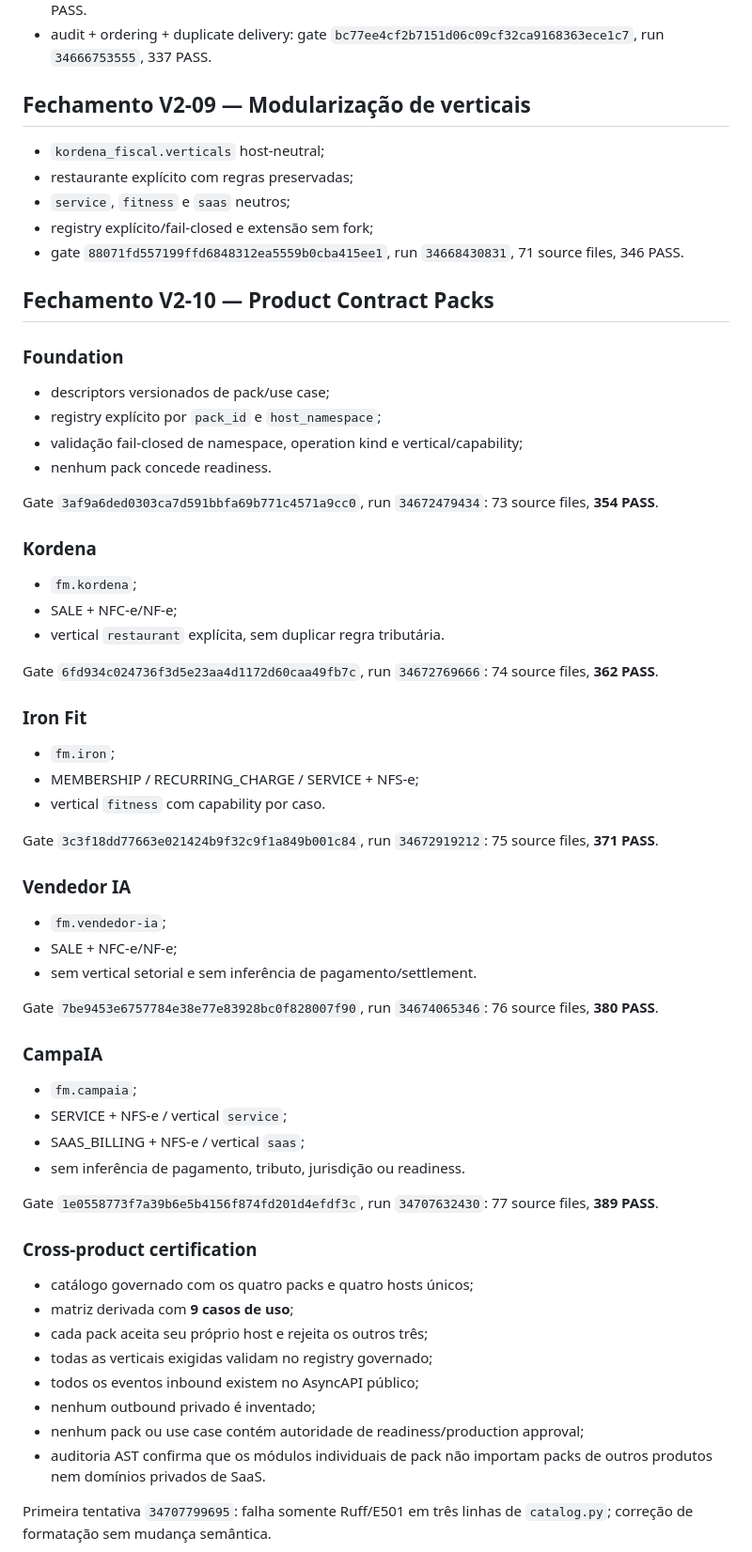
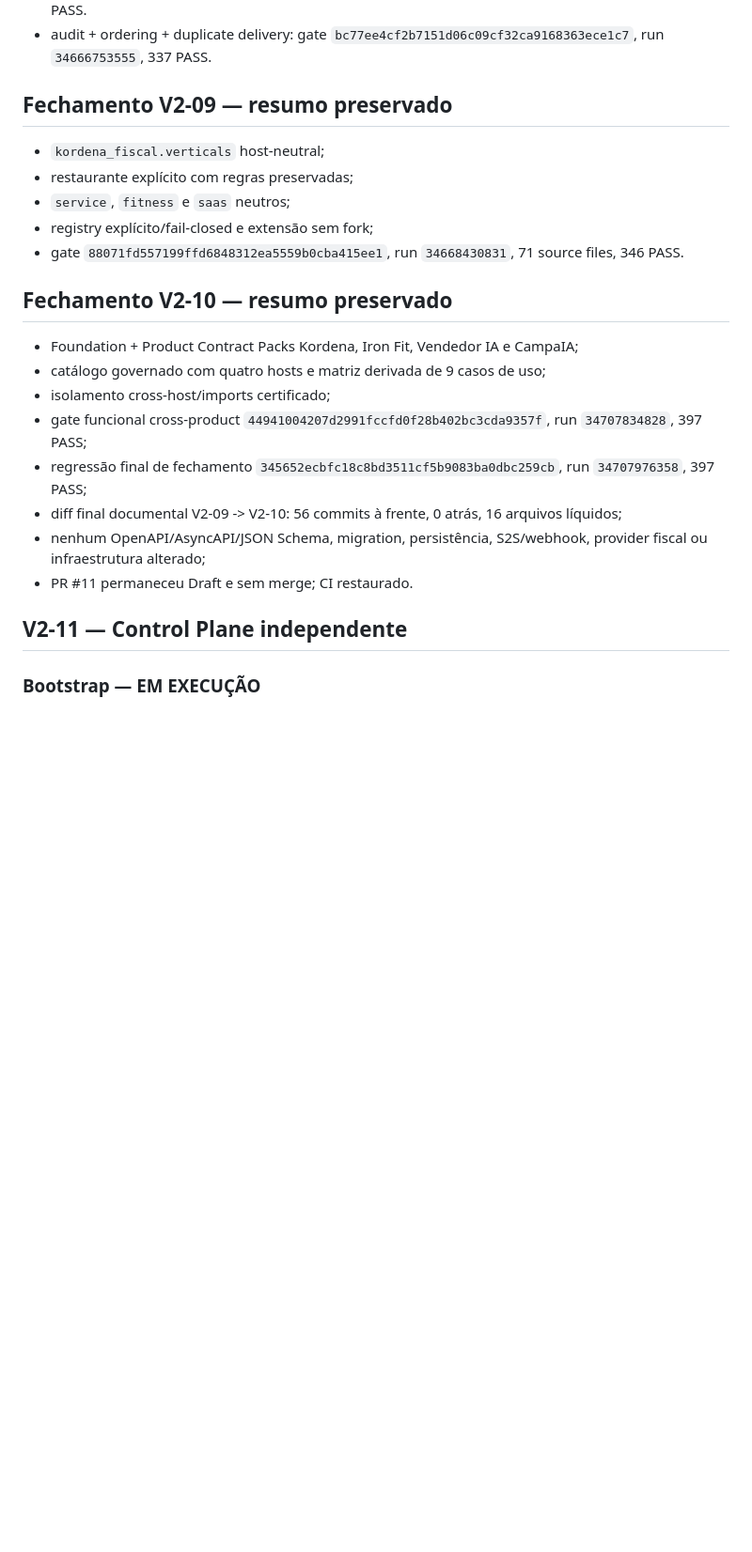
Before and after one commit to faabio3131/kordena-fiscal-engine-v2, a Markdown page: docs/EXECUTION_TRACKER_V2.md, the part around one of its changes. Shown at 94% size. GitHub-like rendering; blank space fills up the shorter version.

Commit message:
V2-11: start Control Plane phase in execution tracker

```diff
--- a/docs/EXECUTION_TRACKER_V2.md
+++ b/docs/EXECUTION_TRACKER_V2.md
@@ -43,7 +43,7 @@ Nenhum bloco é `CONCLUÍDO` sem branch, SHA, PR Draft, CI, testes/gates, audito
 - Signed Webhook Delivery: gate `8321106338aca262a76fe2bdfa76665bdcc57950`, run `34664214273`, 331 PASS.
 - audit + ordering + duplicate delivery: gate `bc77ee4cf2b7151d06c09cf32ca9168363ece1c7`, run `34666753555`, 337 PASS.
 
-## Fechamento V2-09 — Modularização de verticais
+## Fechamento V2-09 — resumo preservado
 
 - `kordena_fiscal.verticals` host-neutral;
 - restaurante explícito com regras preservadas;
@@ -51,60 +51,18 @@ Nenhum bloco é `CONCLUÍDO` sem branch, SHA, PR Draft, CI, testes/gates, audito
 - registry explícito/fail-closed e extensão sem fork;
 - gate `88071fd557199ffd6848312ea5559b0cba415ee1`, run `34668430831`, 71 source files, 346 PASS.
 
-## Fechamento V2-10 — Product Contract Packs
+## Fechamento V2-10 — resumo preservado
 
-### Foundation
+- Foundation + Product Contract Packs Kordena, Iron Fit, Vendedor IA e CampaIA;
+- catálogo governado com quatro hosts e matriz derivada de 9 casos de uso;
+- isolamento cross-host/imports certificado;
+- gate funcional cross-product `44941004207d2991fccfd0f28b402bc3cda9357f`, run `34707834828`, 397 PASS;
+- regressão final de fechamento `345652ecbfc18c8bd3511cf5b9083ba0dbc259cb`, run `34707976358`, 397 PASS;
+- diff final documental V2-09 -> V2-10: 56 commits à frente, 0 atrás, 16 arquivos líquidos;
+- nenhum OpenAPI/AsyncAPI/JSON Schema, migration, persistência, S2S/webhook, provider fiscal ou infraestrutura alterado;
+- PR #11 permaneceu Draft e sem merge; CI restaurado.
 
-- descriptors versionados de pack/use case;
-- registry explícito por `pack_id` e `host_namespace`;
-- validação fail-closed de namespace, operation kind e vertical/capability;
-- nenhum pack concede readiness.
+## V2-11 — Control Plane independente
 
-Gate `3af9a6ded0303ca7d591bbfa69b771c4571a9cc0`, run `34672479434`: 73 source files, **354 PASS**.
+### Bootstrap — EM EXECUÇÃO
 
-### Kordena
-
-- `fm.kordena`;
-- SALE + NFC-e/NF-e;
-- vertical `restaurant` explícita, sem duplicar regra tributária.
-
-Gate `6fd934c024736f3d5e23aa4d1172d60caa49fb7c`, run `34672769666`: 74 source files, **362 PASS**.
-
-### Iron Fit
-
-- `fm.iron`;
-- MEMBERSHIP / RECURRING_CHARGE / SERVICE + NFS-e;
-- vertical `fitness` com capability por caso.
-
-Gate `3c3f18dd77663e021424b9f32c9f1a849b001c84`, run `34672919212`: 75 source files, **371 PASS**.
-
-### Vendedor IA
-
-- `fm.vendedor-ia`;
-- SALE + NFC-e/NF-e;
-- sem vertical setorial e sem inferência de pagamento/settlement.
-
-Gate `7be9453e6757784e38e77e83928bc0f828007f90`, run `34674065346`: 76 source files, **380 PASS**.
-
-### CampaIA
-
-- `fm.campaia`;
-- SERVICE + NFS-e / vertical `service`;
-- SAAS_BILLING + NFS-e / vertical `saas`;
-- sem inferência de pagamento, tributo, jurisdição ou readiness.
-
-Gate `1e0558773f7a39b6e5b4156f874fd201d4efdf3c`, run `34707632430`: 77 source files, **389 PASS**.
-
-### Cross-product certification
-
-- catálogo governado com os quatro packs e quatro hosts únicos;
-- matriz derivada com **9 casos de uso**;
-- cada pack aceita seu próprio host e rejeita os outros três;
-- todas as verticais exigidas validam no registry governado;
-- todos os eventos inbound existem no AsyncAPI público;
-- nenhum outbound privado é inventado;
-- nenhum pack ou use case contém autoridade de readiness/production approval;
-- auditoria AST confirma que os módulos individuais de pack não importam packs de outros produtos nem domínios privados de SaaS.
-
-Primeira tentativa `34707799695`: falha somente Ruff/E501 em três linhas de `catalog.py`; correção de formatação sem mudança semântica.
-
```
Also changed, not shown: other parts of docs/EXECUTION_TRACKER_V2.md (+10 -48 lines).
